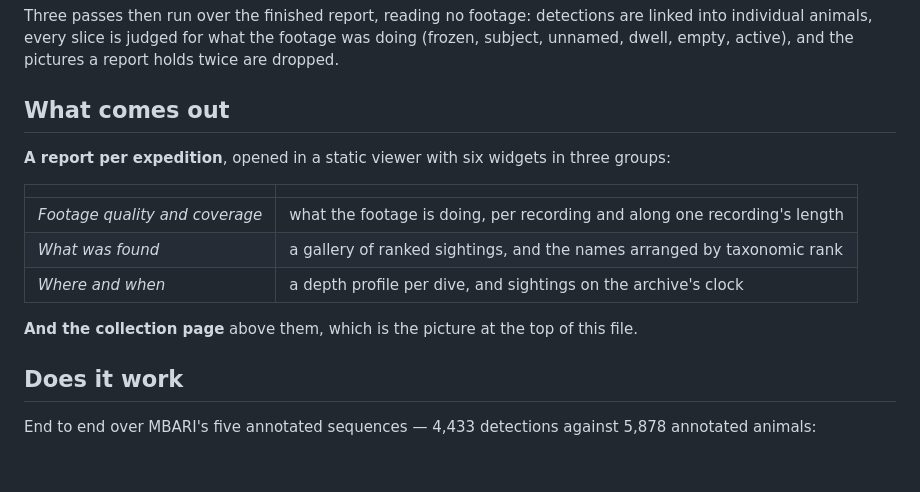
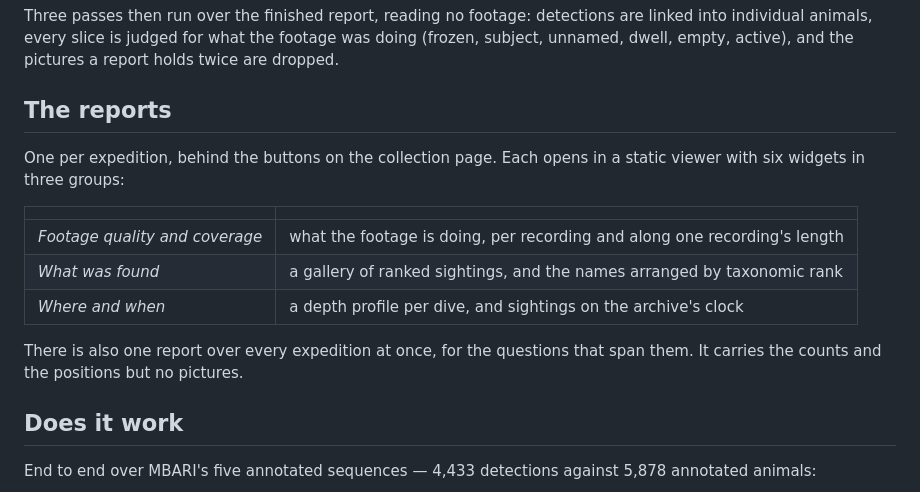
Before and after one commit to ida-mdc/pixel-patrol-deepsea, a Markdown page: README.md, the part around the change. Rendered like a GitHub page; blank space fills up the shorter version.

Commit message:
Call the section the reports, because that is what it is
"What comes out" described the output of a pipeline to someone who has not been
told there is one. The section is about the per-expedition reports - one behind
each button on the collection page - so it says that, and mentions the report
that spans every expedition, which it had left out.

```diff
--- a/README.md
+++ b/README.md
@@ -81,9 +81,10 @@ Three passes then run over the finished report, reading no footage: detections a
 into individual animals, every slice is judged for what the footage was doing (frozen,
 subject, unnamed, dwell, empty, active), and the pictures a report holds twice are dropped.
 
-## What comes out
+## The reports
 
-**A report per expedition**, opened in a static viewer with six widgets in three groups:
+One per expedition, behind the buttons on the collection page. Each opens in a static
+viewer with six widgets in three groups:
 
 | | |
 | --- | --- |
@@ -91,7 +92,8 @@ subject, unnamed, dwell, empty, active), and the pictures a report holds twice a
 | *What was found* | a gallery of ranked sightings, and the names arranged by taxonomic rank |
 | *Where and when* | a depth profile per dive, and sightings on the archive's clock |
 
-**And the collection page** above them, which is the picture at the top of this file.
+There is also one report over every expedition at once, for the questions that span them.
+It carries the counts and the positions but no pictures.
 
 ## Does it work
 
```
